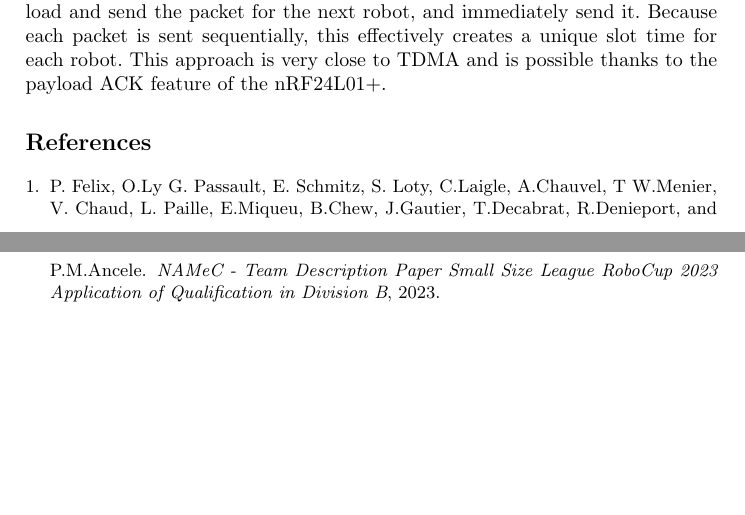
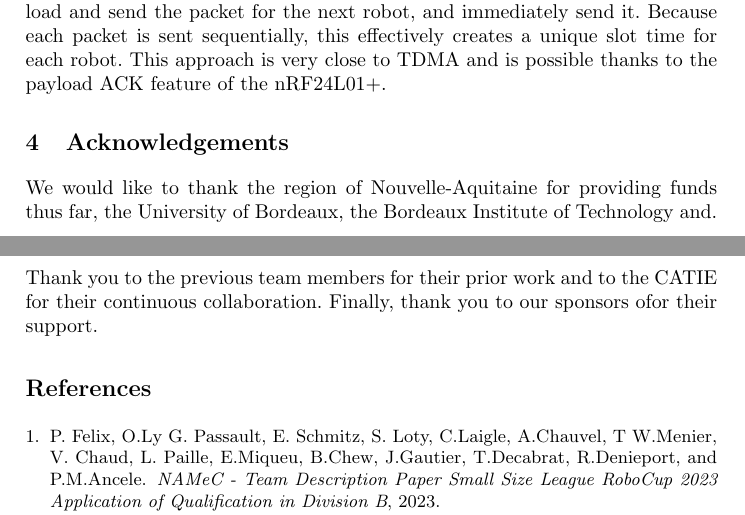
Before and after one commit to NAMeC-team/tdp_2025, a LaTeX paper (main.tex, which reads Sections/acknowledgements.tex): two parts of pages 9 and 10 of 10, joined at a grey line, cut so that both start at the same text, the shorter picture padded with empty space. Compiled offline with pdfLaTeX.

Commit message:
feat: acknowledgements

```diff
--- /dev/null
+++ b/Sections/acknowledgements.tex
@@ -0,0 +1,6 @@
+\section{Acknowledgements}
+
+We would like to thank the region of Nouvelle-Aquitaine for providing funds thus far,
+the University of Bordeaux, the Bordeaux Institute of Technology and.
+Thank you to the previous team members for their prior work and to the CATIE
+for their continuous collaboration. Finally, thank you to our sponsors ofor their support.
```
Also changed, not shown: main.tex (+1 -0 lines).
